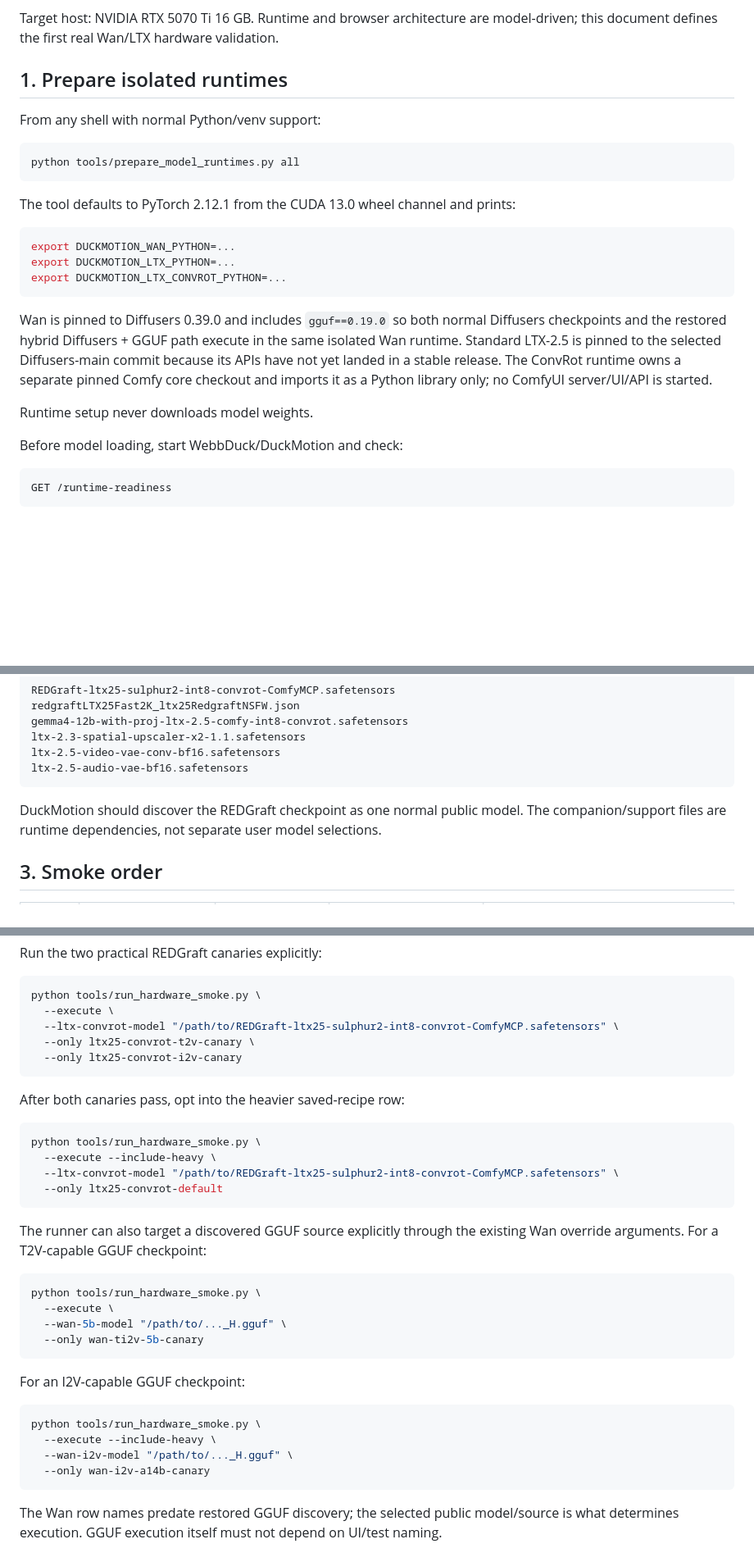
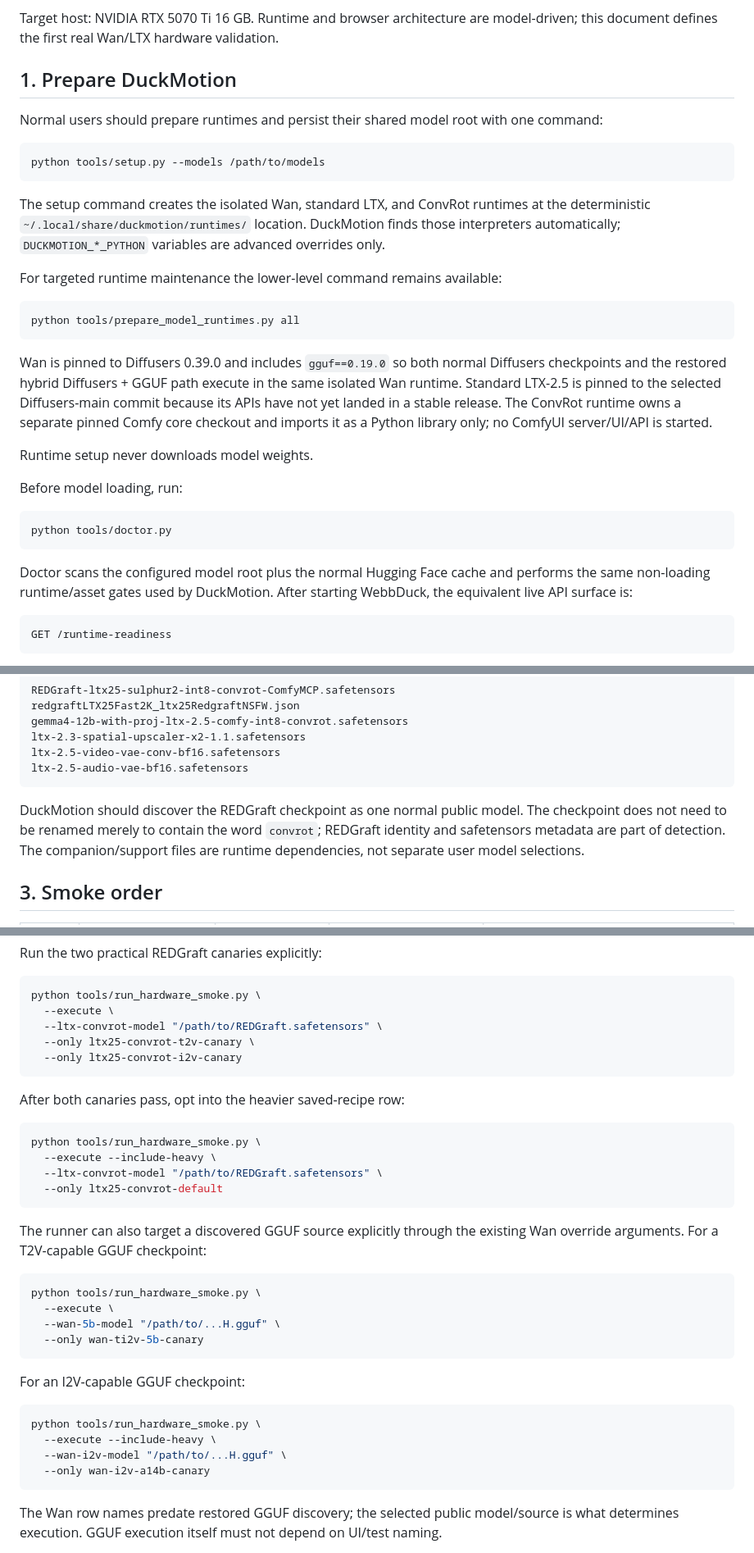
Before and after one commit to Duckieray/DuckMotion, a Markdown page: docs/HARDWARE_SMOKE_MATRIX.md, 3 parts joined by grey strips. Shown at 82% size. GitHub-like rendering; blank space fills up the shorter version.

Commit message:
docs: align hardware smoke with one-command setup

````diff
--- a/docs/HARDWARE_SMOKE_MATRIX.md
+++ b/docs/HARDWARE_SMOKE_MATRIX.md
@@ -5,20 +5,24 @@ Status: **preparation / no model-load claim yet**
 Target host: NVIDIA RTX 5070 Ti 16 GB. Runtime and browser architecture are
 model-driven; this document defines the first real Wan/LTX hardware validation.
 
-## 1. Prepare isolated runtimes
+## 1. Prepare DuckMotion
 
-From any shell with normal Python/venv support:
+Normal users should prepare runtimes and persist their shared model root with one
+command:
+
+```bash
+python tools/setup.py --models /path/to/models
+```
+
+The setup command creates the isolated Wan, standard LTX, and ConvRot runtimes at
+the deterministic `~/.local/share/duckmotion/runtimes/` location. DuckMotion
+finds those interpreters automatically; `DUCKMOTION_*_PYTHON` variables are
+advanced overrides only.
+
+For targeted runtime maintenance the lower-level command remains available:
 
 ```bash
 python tools/prepare_model_runtimes.py all
-```
-
-The tool defaults to PyTorch 2.12.1 from the CUDA 13.0 wheel channel and prints:
-
-```bash
-export DUCKMOTION_WAN_PYTHON=...
-export DUCKMOTION_LTX_PYTHON=...
-export DUCKMOTION_LTX_CONVROT_PYTHON=...
 ```
 
 Wan is pinned to Diffusers 0.39.0 and includes `gguf==0.19.0` so both normal
@@ -30,7 +34,15 @@ a Python library only; no ComfyUI server/UI/API is started.
 
 Runtime setup never downloads model weights.
 
-Before model loading, start WebbDuck/DuckMotion and check:
+Before model loading, run:
+
+```bash
+python tools/doctor.py
+```
+
+Doctor scans the configured model root plus the normal Hugging Face cache and
+performs the same non-loading runtime/asset gates used by DuckMotion. After
+starting WebbDuck, the equivalent live API surface is:
 
 ```text
 GET /runtime-readiness
@@ -108,7 +120,9 @@ ltx-2.5-audio-vae-bf16.safetensors
 ```
 
 DuckMotion should discover the REDGraft checkpoint as one normal public model.
-The companion/support files are runtime dependencies, not separate user model
+The checkpoint does not need to be renamed merely to contain the word `convrot`;
+REDGraft identity and safetensors metadata are part of detection. The
+companion/support files are runtime dependencies, not separate user model
 selections.
 
 ## 3. Smoke order
@@ -152,7 +166,7 @@ Run the two practical REDGraft canaries explicitly:
 ```bash
 python tools/run_hardware_smoke.py \
   --execute \
-  --ltx-convrot-model "/path/to/REDGraft-ltx25-sulphur2-int8-convrot-ComfyMCP.safetensors" \
+  --ltx-convrot-model "/path/to/REDGraft.safetensors" \
   --only ltx25-convrot-t2v-canary \
   --only ltx25-convrot-i2v-canary
 ```
@@ -162,7 +176,7 @@ After both canaries pass, opt into the heavier saved-recipe row:
 ```bash
 python tools/run_hardware_smoke.py \
   --execute --include-heavy \
-  --ltx-convrot-model "/path/to/REDGraft-ltx25-sulphur2-int8-convrot-ComfyMCP.safetensors" \
+  --ltx-convrot-model "/path/to/REDGraft.safetensors" \
   --only ltx25-convrot-default
 ```
 
@@ -172,7 +186,7 @@ existing Wan override arguments. For a T2V-capable GGUF checkpoint:
 ```bash
 python tools/run_hardware_smoke.py \
   --execute \
-  --wan-5b-model "/path/to/..._H.gguf" \
+  --wan-5b-model "/path/to/...H.gguf" \
   --only wan-ti2v-5b-canary
 ```
 
@@ -181,7 +195,7 @@ For an I2V-capable GGUF checkpoint:
 ```bash
 python tools/run_hardware_smoke.py \
   --execute --include-heavy \
-  --wan-i2v-model "/path/to/..._H.gguf" \
+  --wan-i2v-model "/path/to/...H.gguf" \
   --only wan-i2v-a14b-canary
 ```
 
````
